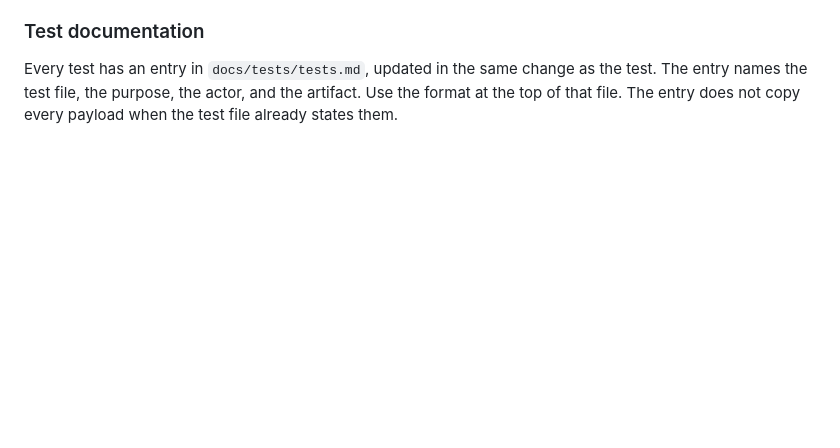
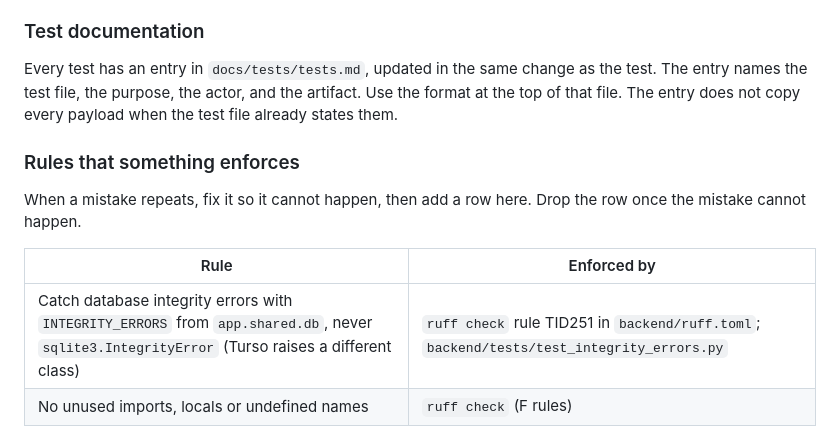
Before and after one commit to AbuIqbal123/BSJ-Hostel-Management, a Markdown page: AGENTS.md, the part around the change. Drawn GitHub-style; blank space fills up the shorter version.

Commit message:
Add rule table pairing each repeated mistake with what enforces it

```diff
--- a/AGENTS.md
+++ b/AGENTS.md
@@ -95,3 +95,12 @@ Group the service by business area.
 ### Test documentation
 
 Every test has an entry in `docs/tests/tests.md`, updated in the same change as the test. The entry names the test file, the purpose, the actor, and the artifact. Use the format at the top of that file. The entry does not copy every payload when the test file already states them.
+
+### Rules that something enforces
+
+When a mistake repeats, fix it so it cannot happen, then add a row here. Drop the row once the mistake cannot happen.
+
+| Rule | Enforced by |
+|---|---|
+| Catch database integrity errors with `INTEGRITY_ERRORS` from `app.shared.db`, never `sqlite3.IntegrityError` (Turso raises a different class) | `ruff check` rule TID251 in `backend/ruff.toml`; `backend/tests/test_integrity_errors.py` |
+| No unused imports, locals or undefined names | `ruff check` (F rules) |
```
